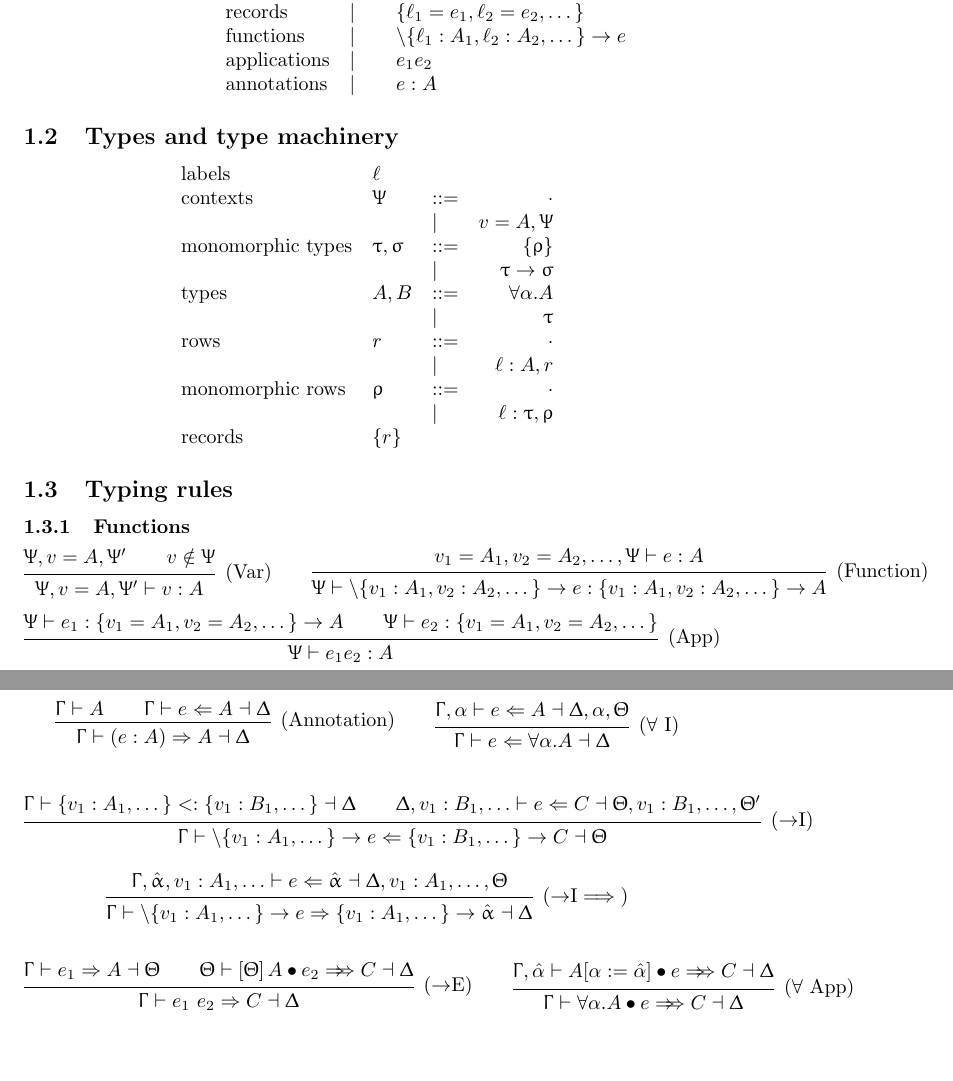
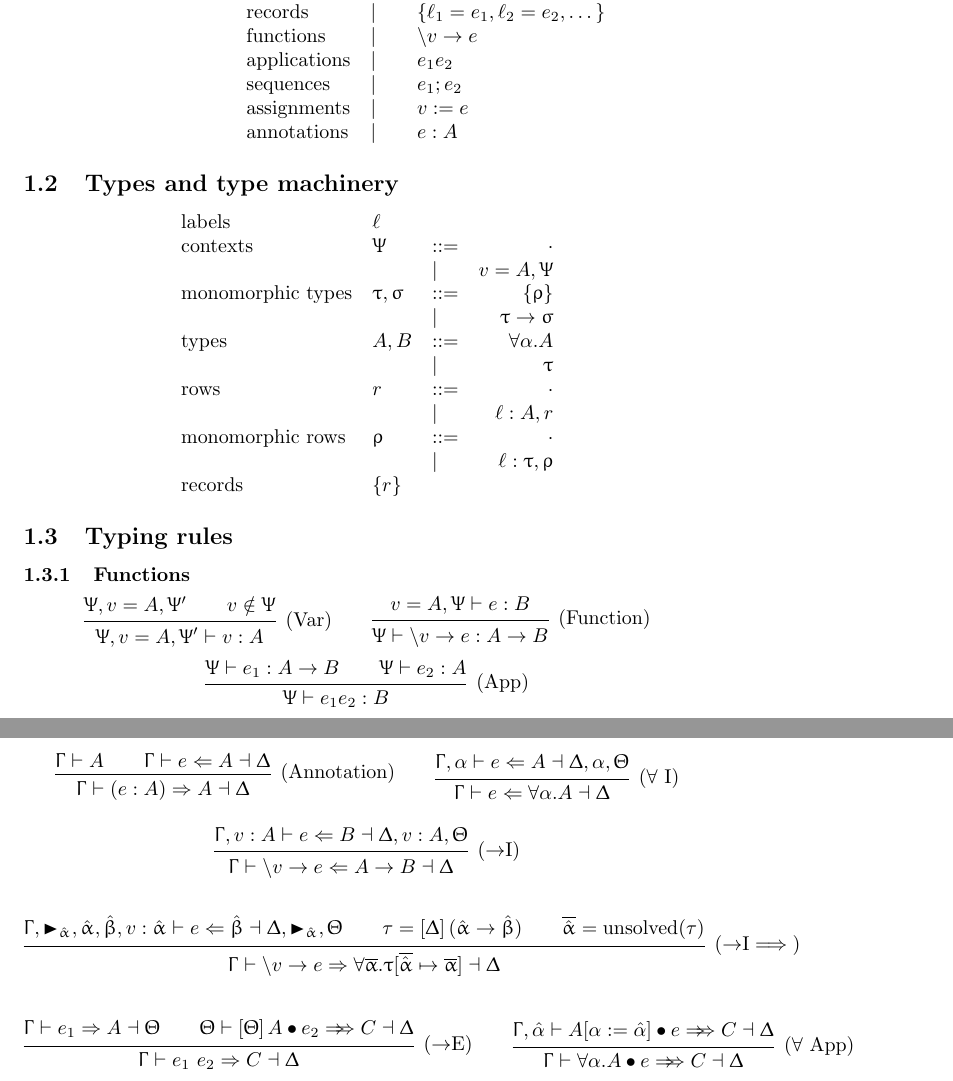
Before and after one commit to kwshi/slick, a LaTeX document (docs/typing.tex): two parts of pages 1 and 3 of 5, joined at a grey line, cut so that both start at the same text, the shorter picture padded with empty space. Compiled offline with pdfLaTeX.

Commit message:
add some typing rules + things compile now

```diff
--- a/docs/typing.tex
+++ b/docs/typing.tex
@@ -134,9 +134,11 @@
     \text{variables} & \var & & \\
     \text{expressions} & \expr & \define & \\
     & \text{records} & | & \rcd{\lbl_1=\expr_1, \lbl_2=\expr_2,\dots} \\
-    & \text{functions} & | & \backslash \rcd{\lbl_1:\tp_1, \lbl_2:\tp_2,\dots}
+    & \text{functions} & | & \backslash \var
                            \arrow \expr \\
     & \text{applications} & | & \expr_1 \expr_2 \\
+    & \text{sequences} & | & \expr_1 ; \expr_2 \\
+    & \text{assignments} & | & \var := \expr \\
     & \text{annotations} & | & \expr : \tp
   \end{array}
 \]
@@ -171,16 +173,16 @@
   \spc
   \deduct
   [(Function)]
-  {\derives {\var_1=\tp_1,\var_2=\tp_2,\dots,\declCtx} \expr \tp}
-  {\derives \declCtx {\backslash \rcd{\var_1: \tp_1, \var_2 : \tp_2, \dots} \arrow \expr} { \rcd{\var_1: \tp_1, \var_2 : \tp_2, \dots}
-      \arrow \tp}}
+  {\derives {\var = \tp, \declCtx} \expr \tpalt}
+  {\derives \declCtx {\backslash \var \arrow \expr} { \tp
+      \arrow \tpalt}}
 \]
 \[
   \deduct
   [(App)]
-  {\derives \declCtx {\expr_1} {\rcd{\var_1=\tp_1,\var_2=\tp_2,\dots} \arrow \tp} \spc \derives \declCtx
-    {\expr_2} {\rcd{\var_1=\tp_1,\var_2=\tp_2,\dots}}}
-  {\derives \declCtx {\expr_1 \expr_2} \tp}
+  {\derives \declCtx {\expr_1} {\tp \arrow \tpalt} \spc \derives \declCtx
+    {\expr_2} {\tp}}
+  {\derives \declCtx {\expr_1 \expr_2} \tpalt}
 \]
 
 \subsubsection{Records}
@@ -282,16 +284,17 @@ synthesizes output type \(C\) and context \(\ctxalt\).
 
 \[
   \deduct[(\(\to\)I)]
-  { \subsumes \ctx {\rcd{v_1:\tp_1,\dots}} {\rcd{v_1:\tpalt_1,\dots}} \ctxalt \spc \check{\ctxalt, \var_1 : \tpalt_1, \dots}{e}{\tpaltt}{\ctxaltt, \var_1 : \tpalt_1,
-      \dots,  \ctxaltt'} }
-  { \check{\ctx}{\backslash \rcd{\var_1:\tp_1,\dots} \arrow e}{ \rcd{\var_1:\tpalt_1,\dots} \arrow \tpaltt}{\ctxaltt} }
+  { \check{\ctx, \var : \tp}{e}{\tpalt}{\ctxalt, \var : \tp, \ctxaltt} }
+  { \check{\ctx}{\backslash \var \arrow e}{ \tp \arrow \tpalt}{\ctxalt} }
 \]
 
 \[
-  \deduct[(\(\to\)I\(\implies\))]
-  { \check{\ctx, \evar, \var_1 : \tp_1, \dots}{e}{\evar}{\ctxalt, \var_1 :
-      \tp_1, \dots,  \ctxaltt} }
-  { \synth{\ctx}{\backslash \rcd{\var_1:\tp_1,\dots} \arrow e}{{\rcd{\var_1:\tp_1,\dots}} \arrow \evar}{\ctxalt} }
+  \deduct[(\(\to\)I\(\implies\))] { \check{\ctx, \marker\evar, \evar, \evaralt,
+      \var : \evar}{e}{\evaralt}{\ctxalt, \marker\evar, \ctxaltt} \spc \tau =
+    \apply \ctxalt (\evar \arrow \evaralt) \spc \overline\evar =
+    \text{unsolved}(\tau)} { \synth{\ctx}{\backslash \var \arrow e}{{\forall
+        \overline{\upalpha}. \tpm[\overline \evar \mapsto \overline
+        \upalpha]}}{\ctxalt} }
 \]
 
 \[
```
Also changed, not shown: 5 other files.
